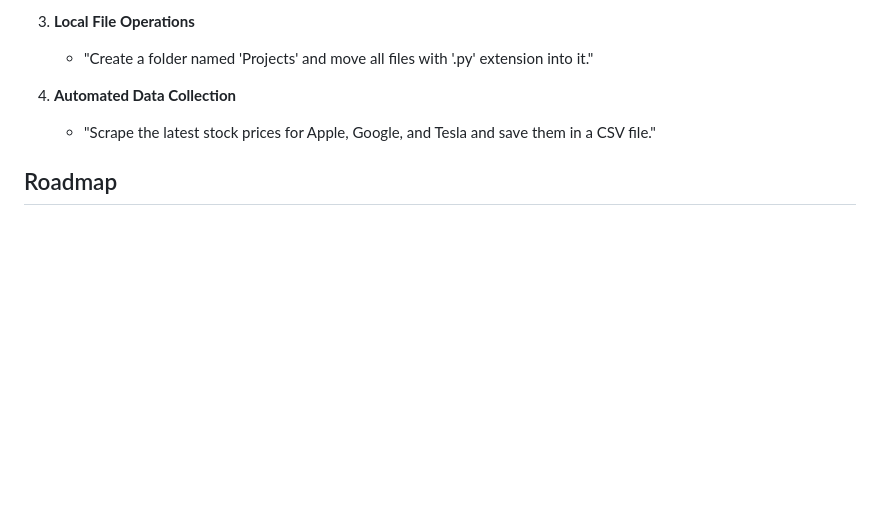
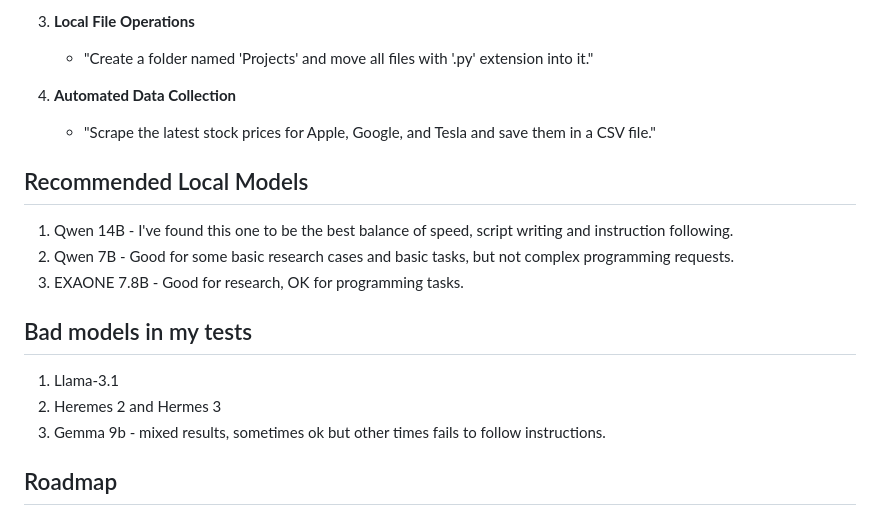
Before and after one commit to sooti/sootiAI, a Markdown page: README.md, the part around the change. Rendered like a GitHub page; blank space fills up the shorter version.

Commit message:
Add model suggestion to README

```diff
--- a/README.md
+++ b/README.md
@@ -94,6 +94,16 @@ SootiAI bridges these gaps by providing a streamlined, efficient, and flexible s
 4. **Automated Data Collection**
    - "Scrape the latest stock prices for Apple, Google, and Tesla and save them in a CSV file."
 
+## Recommended Local Models
+1. Qwen 14B - I've found this one to be the best balance of speed, script writing and instruction following.
+2. Qwen 7B - Good for some basic research cases and basic tasks, but not complex programming requests.
+3. EXAONE 7.8B - Good for research, OK for programming tasks.
+
+## Bad models in my tests
+1. Llama-3.1
+2. Heremes 2 and Hermes 3
+3. Gemma 9b - mixed results, sometimes ok but other times fails to follow instructions.
+
 ## Roadmap
 
 - Add support for multi-session save/load in the WebUI.
```
